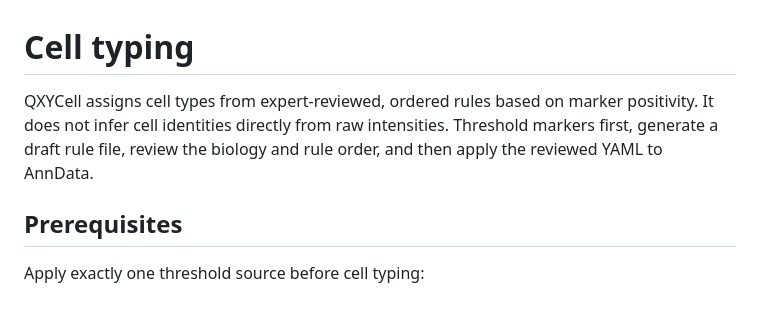
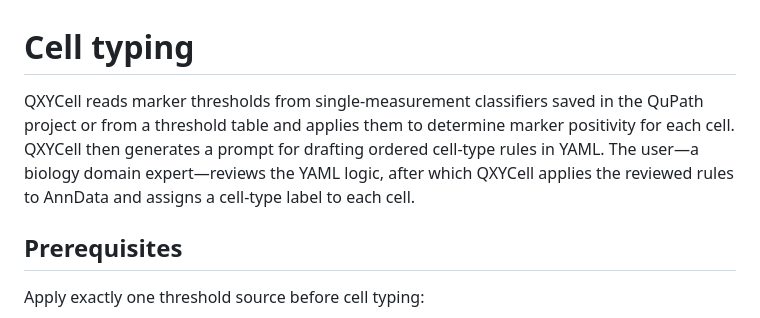
Before and after one commit to jsonmad/QXYCell, a Markdown page: docs/cell_typing.md, the part around the change. Drawn GitHub-style.

Commit message:
docs: clarify cell typing review workflow

```diff
--- a/docs/cell_typing.md
+++ b/docs/cell_typing.md
@@ -1,9 +1,11 @@
 # Cell typing
 
-QXYCell assigns cell types from expert-reviewed, ordered rules based on marker
-positivity. It does not infer cell identities directly from raw intensities.
-Threshold markers first, generate a draft rule file, review the biology and
-rule order, and then apply the reviewed YAML to AnnData.
+QXYCell reads marker thresholds from single-measurement classifiers saved in
+the QuPath project or from a threshold table and applies them to determine
+marker positivity for each cell. QXYCell then generates a prompt for drafting
+ordered cell-type rules in YAML. The user—a biology domain expert—reviews the
+YAML logic, after which QXYCell applies the reviewed rules to AnnData and
+assigns a cell-type label to each cell.
 
 ## Prerequisites
 
```
